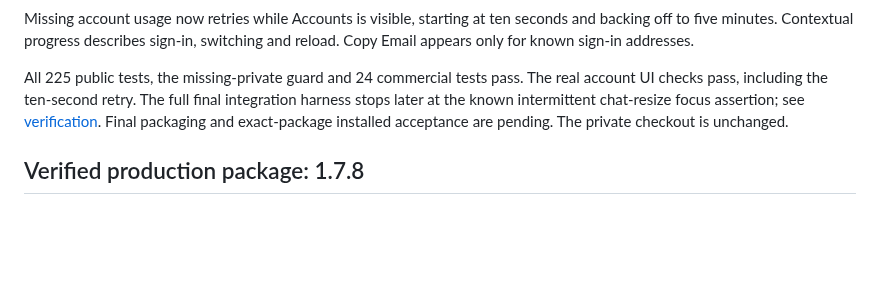
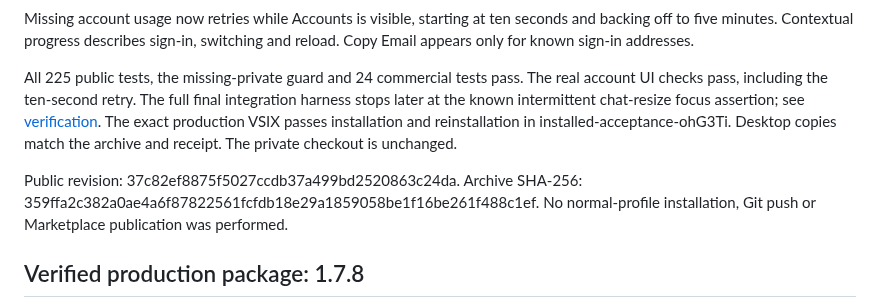
Before and after one commit to keenanselbee/codex-navigator, a Markdown page: docs/marketplace-release.md, the part around the change. GitHub-like rendering; blank space fills up the shorter version.

Commit message:
docs(release): record verified 1.7.9 Desktop package

```diff
--- a/docs/marketplace-release.md
+++ b/docs/marketplace-release.md
@@ -32,8 +32,13 @@ switching and reload. Copy Email appears only for known sign-in addresses.
 All 225 public tests, the missing-private guard and 24 commercial tests pass.
 The real account UI checks pass, including the ten-second retry. The full final
 integration harness stops later at the known intermittent chat-resize focus
-assertion; see [verification](verification.md). Final packaging and exact-package
-installed acceptance are pending. The private checkout is unchanged.
+assertion; see [verification](verification.md). The exact production VSIX passes installation and
+reinstallation in installed-acceptance-ohG3Ti. Desktop copies match the archive
+and receipt. The private checkout is unchanged.
+
+Public revision: 37c82ef8875f5027ccdb37a499bd2520863c24da.
+Archive SHA-256: 359ffa2c382a0ae4a6f87822561fcfdb18e29a1859058be1f16be261f488c1ef.
+No normal-profile installation, Git push or Marketplace publication was performed.
 
 
 Verified production package: 1.7.8
```
Also changed, not shown: docs/verification.md (+4 -2 lines).
